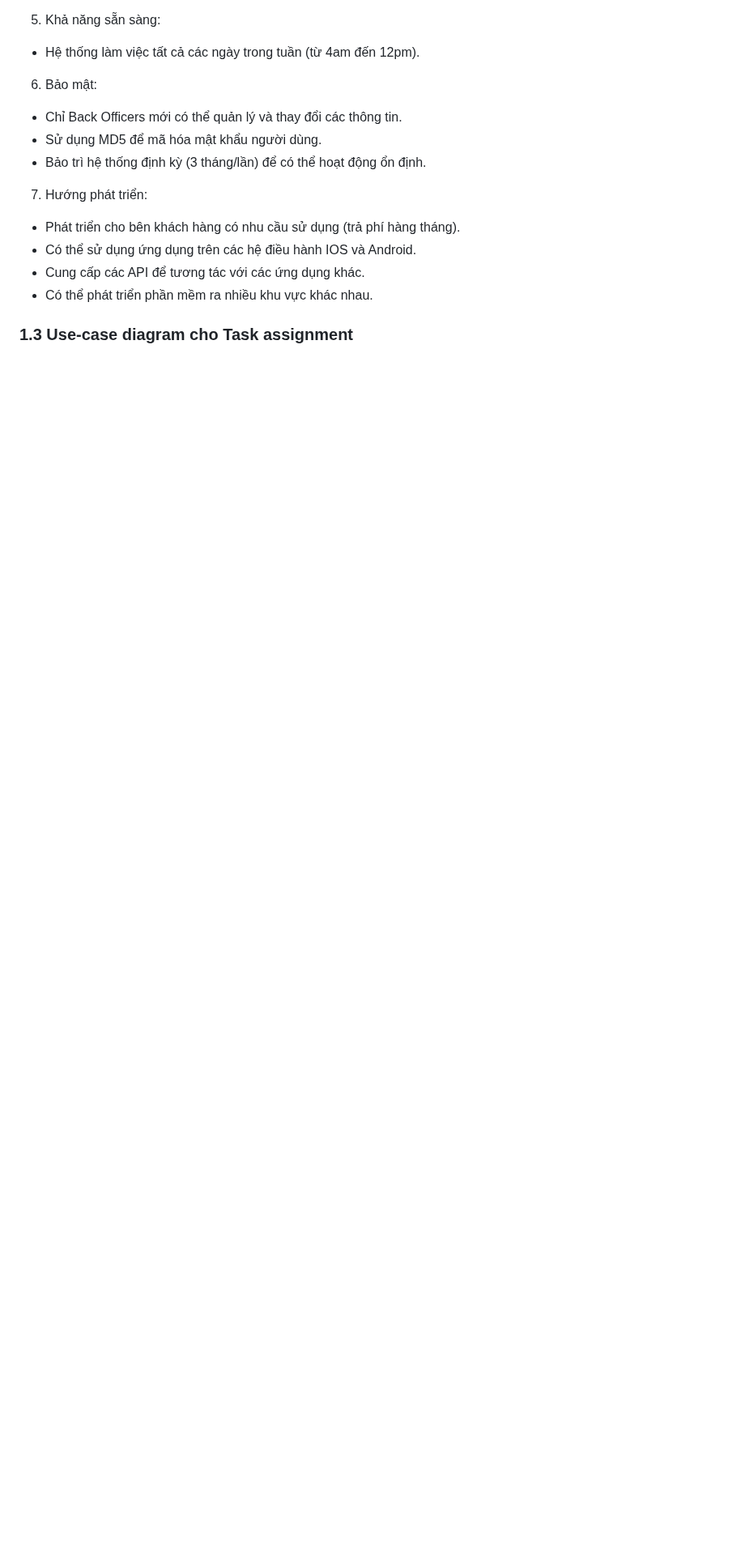
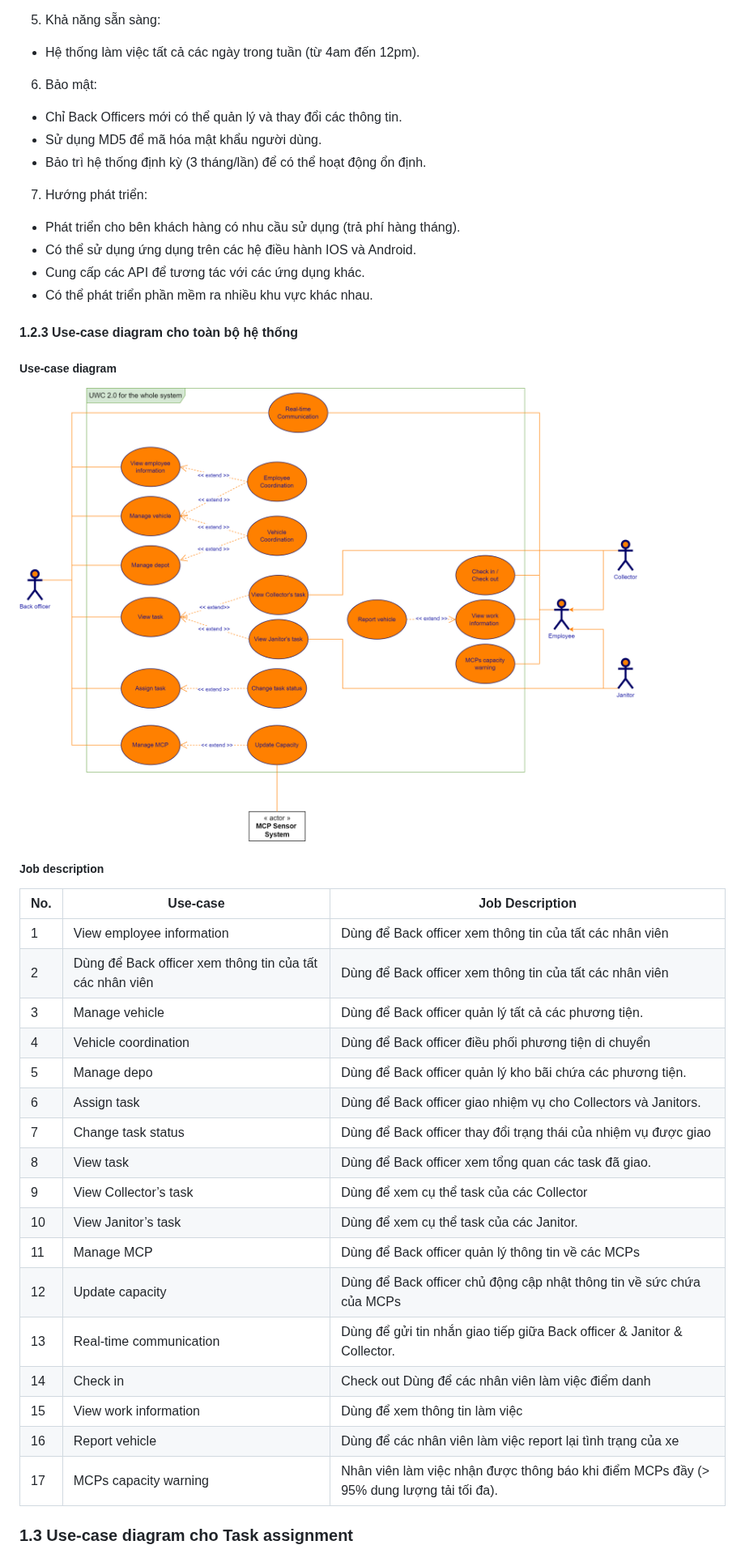
Before and after one commit to ULTIMATE-Mystery/Software-Engineering-HCMUT-Semester-222, a Markdown page: document/Requirement_elicitation/Requirement_elicitation.md, the part around one of its changes. Shown at 81% size. Drawn GitHub-style; blank space fills up the shorter version.

```diff
--- a/document/Requirement_elicitation/Requirement_elicitation.md
+++ b/document/Requirement_elicitation/Requirement_elicitation.md
@@ -94,4 +94,29 @@ Phạm vi dự án:
 - Có thể sử dụng ứng dụng trên các hệ điều hành IOS và Android.
 - Cung cấp các API để tương tác với các ứng dụng khác.
 - Có thể phát triển phần mềm ra nhiều khu vực khác nhau.
+
+#### 1.2.3 Use-case diagram cho toàn bộ hệ thống
+##### Use-case diagram
+![Use-case diagram for the whole system](/Picture/ucDiagram.png?raw=true)
+##### Job description
+|No.|Use-case | Job Description|
+| --- | ---| --- |
+|1|View employee information|Dùng để Back officer xem thông tin của tất các nhân viên|
+|2| Dùng để Back officer xem thông tin của tất các nhân viên |Dùng để Back officer xem thông tin của tất các nhân viên|
+|3 |Manage vehicle | Dùng để Back officer quản lý tất cả các phương tiện.|
+|4|Vehicle coordination |Dùng để Back officer điều phối phương tiện di chuyển|
+|5| Manage depo |Dùng để Back officer quản lý kho bãi chứa các phương tiện.|
+|6 | Assign task | Dùng để Back officer giao nhiệm vụ cho Collectors và Janitors.|
+|7 | Change task status | Dùng để Back officer thay đổi trạng thái của nhiệm vụ được giao|
+|8 |View task | Dùng để Back officer xem tổng quan các task đã giao.|
+|9 |View Collector’s task |Dùng để xem cụ thể task của các Collector|
+|10 |View Janitor’s task| Dùng để xem cụ thể task của các Janitor.|
+|11|Manage MCP| Dùng để Back officer quản lý thông tin về các MCPs|
+|12|Update capacity| Dùng để Back officer chủ động cập nhật thông tin về sức chứa của MCPs|
+|13|Real-time communication| Dùng để gửi tin nhắn giao tiếp giữa Back officer & Janitor & Collector.|
+|14|Check in |Check out Dùng để các nhân viên làm việc điểm danh|
+|15|View work information| Dùng để xem thông tin làm việc|
+|16|Report vehicle |Dùng để các nhân viên làm việc report lại tình trạng của xe |
+|17|MCPs capacity warning |Nhân viên làm việc nhận được thông báo khi điểm MCPs đầy (> 95% dung lượng tải tối đa).|
+
 ### 1.3 Use-case diagram cho Task assignment
```
Also changed, not shown: other parts of document/Requirement_elicitation/Requirement_elicitation.md (+2 -2 lines).
